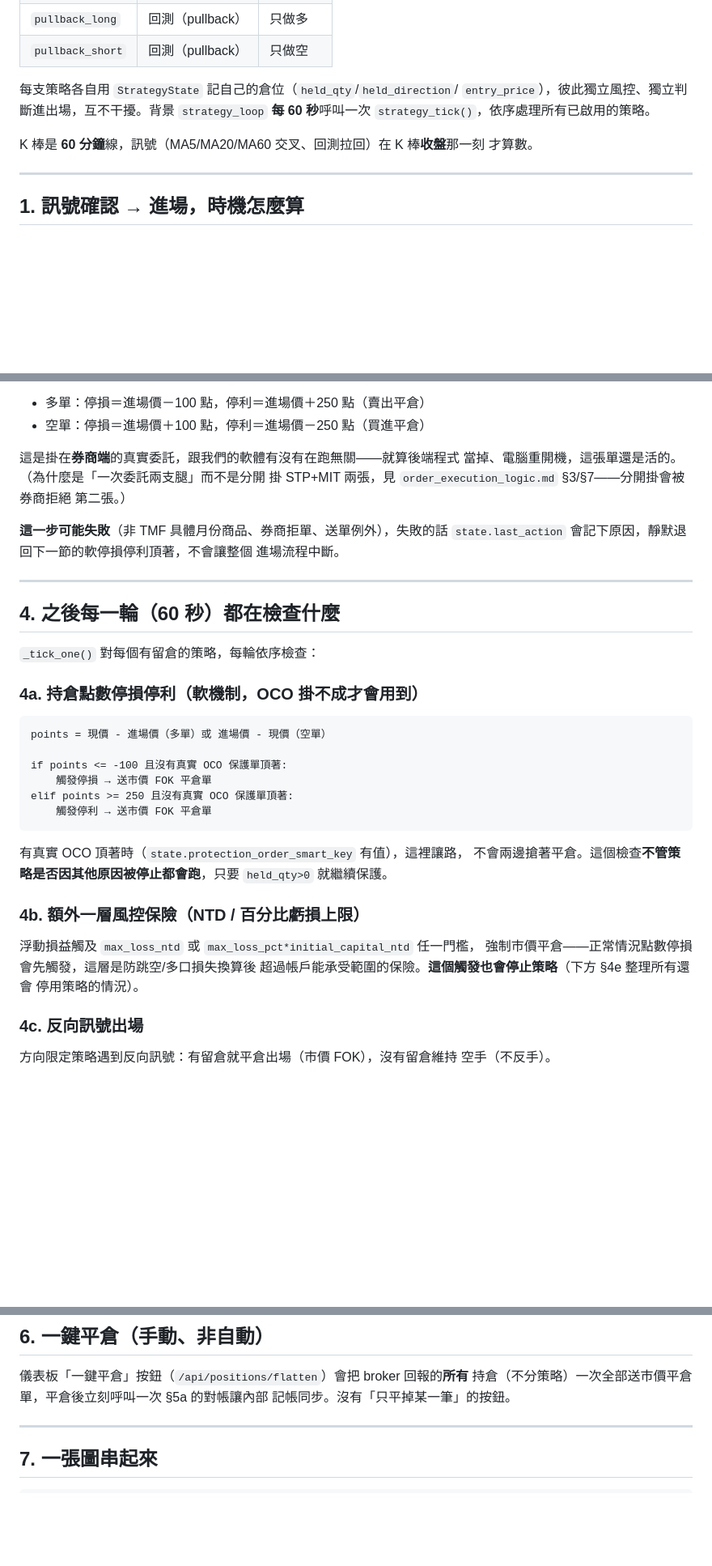
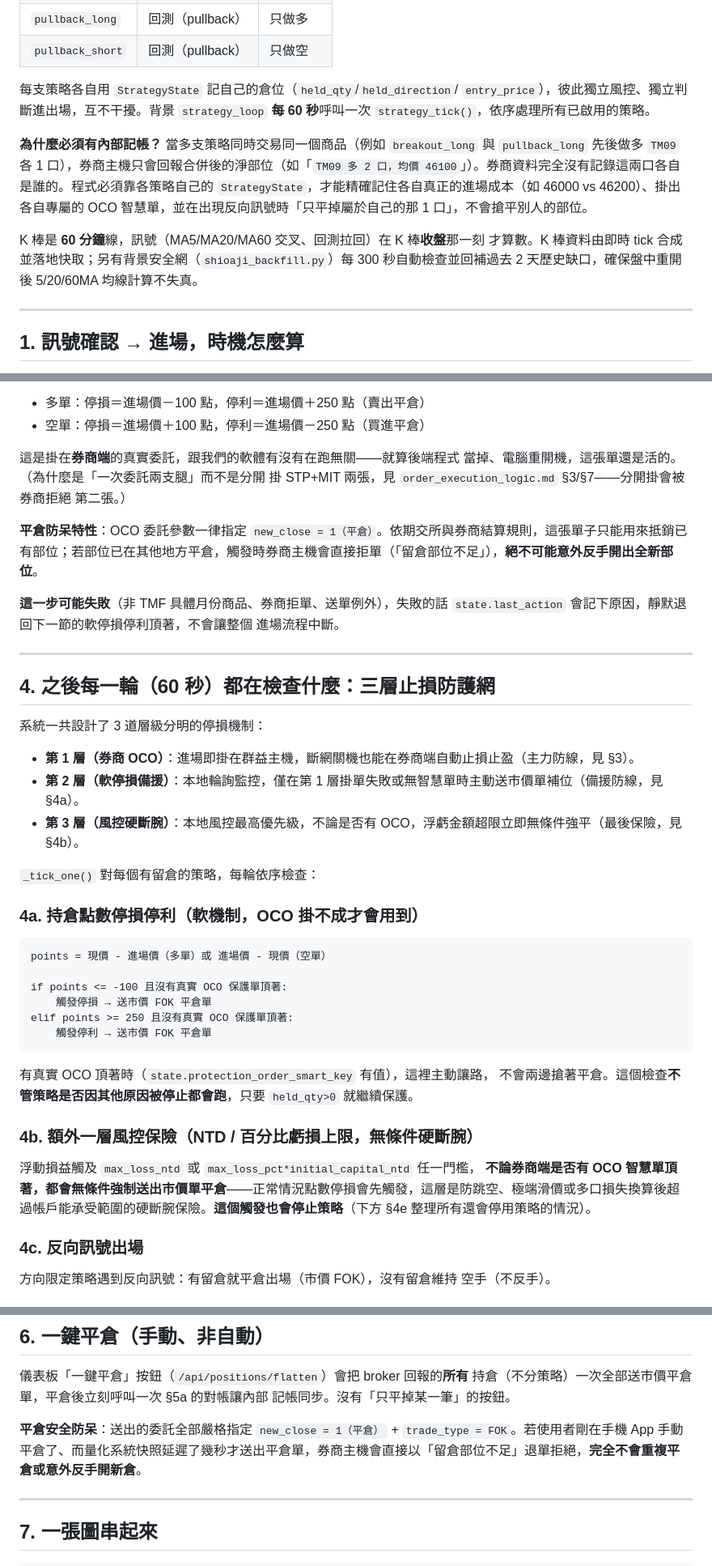
Before and after one commit to iatinleong/TMF_trading, a Markdown page: docs/live_trading_flow.md, 3 parts joined by grey strips. Shown at 81% size. GitHub-like rendering; blank space fills up the shorter version.

Commit message:
docs: update live_trading_flow.md with multi-strategy rationale, OCO safety, 3-layer stop loss, and flatten-all anti-reverse protection

````diff
--- a/docs/live_trading_flow.md
+++ b/docs/live_trading_flow.md
@@ -19,8 +19,11 @@
 `entry_price`），彼此獨立風控、獨立判斷進出場，互不干擾。背景 `strategy_loop`
 **每 60 秒**呼叫一次 `strategy_tick()`，依序處理所有已啟用的策略。
 
+**為什麼必須有內部記帳？**
+當多支策略同時交易同一個商品（例如 `breakout_long` 與 `pullback_long` 先後做多 `TM09` 各 1 口），券商主機只會回報合併後的淨部位（如「`TM09 多 2 口，均價 46100`」）。券商資料完全沒有記錄這兩口各自是誰的。程式必須靠各策略自己的 `StrategyState`，才能精確記住各自真正的進場成本（如 46000 vs 46200）、掛出各自專屬的 OCO 智慧單，並在出現反向訊號時「只平掉屬於自己的那 1 口」，不會搶平別人的部位。
+
 K 棒是 **60 分鐘**線，訊號（MA5/MA20/MA60 交叉、回測拉回）在 K 棒**收盤**那一刻
-才算數。
+才算數。K 棒資料由即時 tick 合成並落地快取；另有背景安全網（`shioaji_backfill.py`）每 300 秒自動檢查並回補過去 2 天歷史缺口，確保盤中重開後 5/20/60MA 均線計算不失真。
 
 ---
 
@@ -76,13 +79,20 @@ if entry_px <= 0:
 掛 STP+MIT 兩張，見 `order_execution_logic.md` §3/§7——分開掛會被券商拒絕
 第二張。）
 
+**平倉防呆特性**：OCO 委託參數一律指定 `new_close = 1（平倉）`。依期交所與券商結算規則，這張單子只能用來抵銷已有部位；若部位已在其他地方平倉，觸發時券商主機會直接拒單（「留倉部位不足」），**絕不可能意外反手開出全新部位**。
+
 **這一步可能失敗**（非 TMF 具體月份商品、券商拒單、送單例外），失敗的話
 `state.last_action` 會記下原因，靜默退回下一節的軟停損停利頂著，不會讓整個
 進場流程中斷。
 
 ---
 
-## 4. 之後每一輪（60 秒）都在檢查什麼
+## 4. 之後每一輪（60 秒）都在檢查什麼：三層止損防護網
+
+系統一共設計了 3 道層級分明的停損機制：
+- **第 1 層（券商 OCO）**：進場即掛在群益主機，斷網關機也能在券商端自動止損止盈（主力防線，見 §3）。
+- **第 2 層（軟停損備援）**：本地輪詢監控，僅在第 1 層掛單失敗或無智慧單時主動送市價單補位（備援防線，見 §4a）。
+- **第 3 層（風控硬斷腕）**：本地風控最高優先級，不論是否有 OCO，浮虧金額超限立即無條件強平（最後保險，見 §4b）。
 
 `_tick_one()` 對每個有留倉的策略，每輪依序檢查：
 
@@ -97,16 +107,14 @@ elif points >= 250 且沒有真實 OCO 保護單頂著:
     觸發停利 → 送市價 FOK 平倉單
 ```
 
-有真實 OCO 頂著時（`state.protection_order_smart_key` 有值），這裡讓路，
+有真實 OCO 頂著時（`state.protection_order_smart_key` 有值），這裡主動讓路，
 不會兩邊搶著平倉。這個檢查**不管策略是否因其他原因被停止都會跑**，只要
 `held_qty>0` 就繼續保護。
 
-### 4b. 額外一層風控保險（NTD / 百分比虧損上限）
+### 4b. 額外一層風控保險（NTD / 百分比虧損上限，無條件硬斷腕）
 
 浮動損益觸及 `max_loss_ntd` 或 `max_loss_pct*initial_capital_ntd` 任一門檻，
-強制市價平倉——正常情況點數停損會先觸發，這層是防跳空/多口損失換算後
-超過帳戶能承受範圍的保險。**這個觸發也會停止策略**（下方 §4e 整理所有還會
-停用策略的情況）。
+**不論券商端是否有 OCO 智慧單頂著，都會無條件強制送出市價單平倉**——正常情況點數停損會先觸發，這層是防跳空、極端滑價或多口損失換算後超過帳戶能承受範圍的硬斷腕保險。**這個觸發也會停止策略**（下方 §4e 整理所有還會停用策略的情況）。
 
 ### 4c. 反向訊號出場
 
@@ -169,6 +177,8 @@ elif points >= 250 且沒有真實 OCO 保護單頂著:
 持倉（不分策略）一次全部送市價平倉單，平倉後立刻呼叫一次 §5a 的對帳讓內部
 記帳同步。沒有「只平掉某一筆」的按鈕。
 
+**平倉安全防呆**：送出的委託全部嚴格指定 `new_close = 1（平倉）` + `trade_type = FOK`。若使用者剛在手機 App 手動平倉了、而量化系統快照延遲了幾秒才送出平倉單，券商主機會直接以「留倉部位不足」退單拒絕，**完全不會重複平倉或意外反手開新倉**。
+
 ---
 
 ## 7. 一張圖串起來
````
